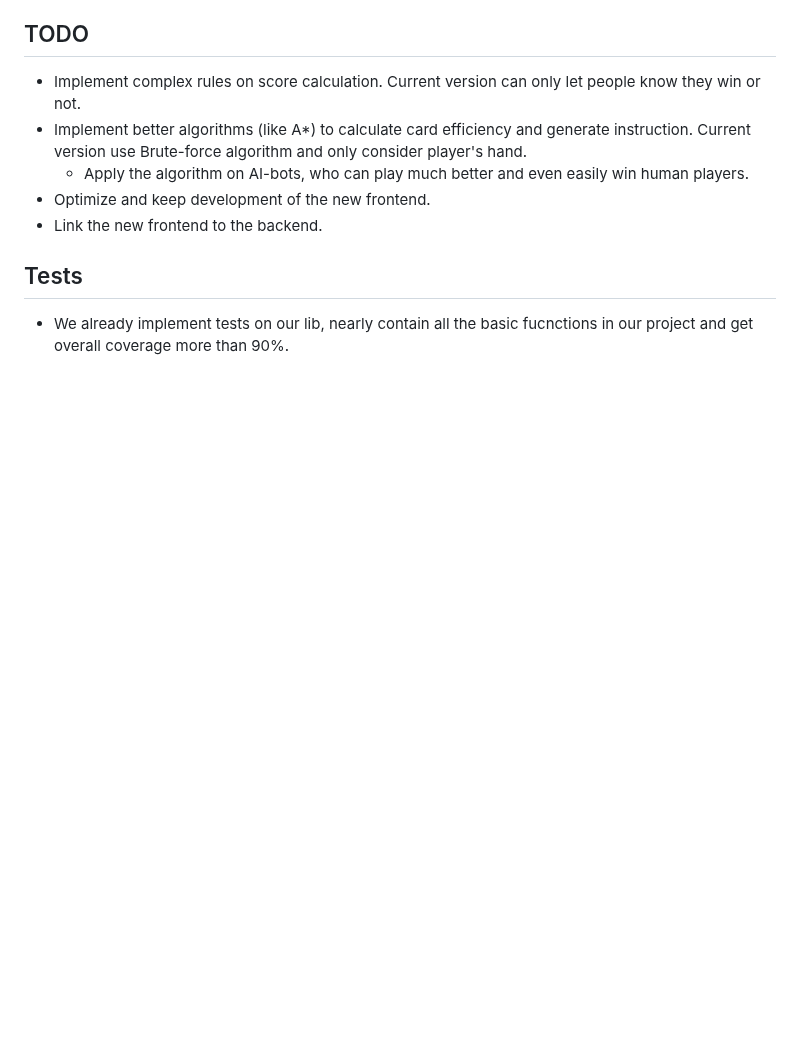
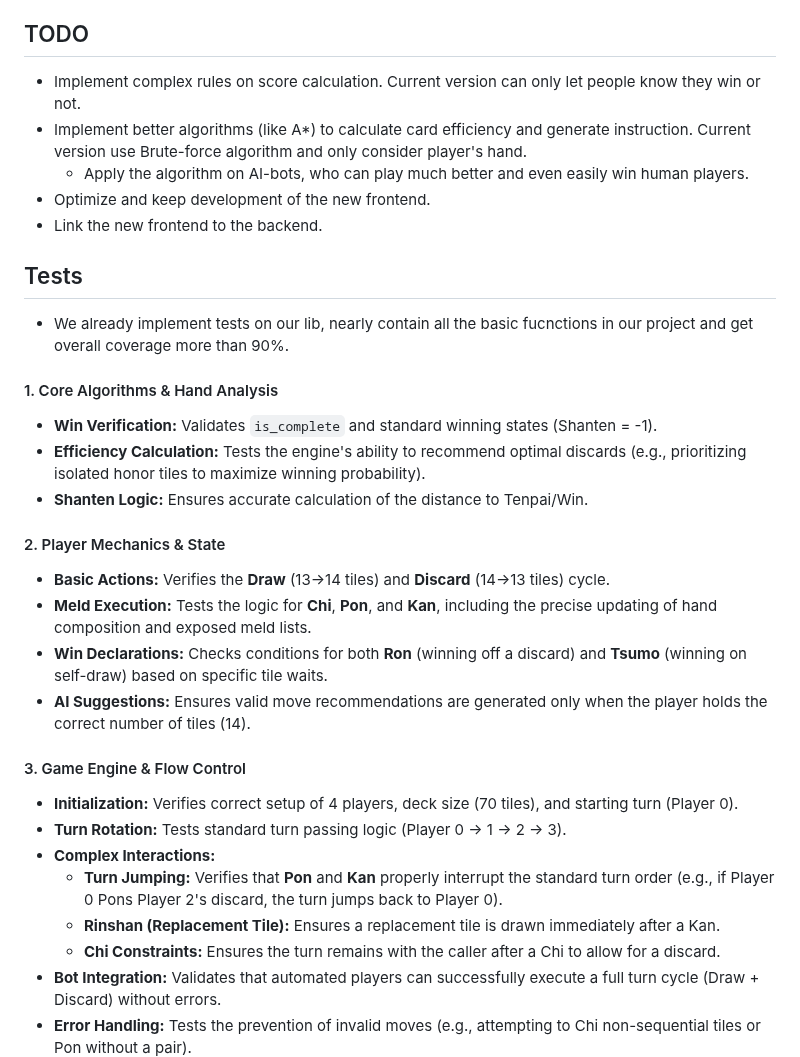
Before and after one commit to zjSamuel/ocaml_mahjong, a Markdown page: README.md, the part around the change. GitHub-like rendering; blank space fills up the shorter version.

Commit message:
Enhance tests section in README with detailed descriptions
Expanded the tests section in the README to include detailed descriptions of core algorithms, player mechanics, and game engine functionalities.

```diff
--- a/README.md
+++ b/README.md
@@ -209,4 +209,25 @@ This section documents the current status of a standalone frontend prototype (HT
 ## Tests
 
 * We already implement tests on our lib, nearly contain all the basic fucnctions in our project and get overall coverage more than 90%.
+
+#### 1. Core Algorithms & Hand Analysis
+* **Win Verification:** Validates `is_complete` and standard winning states (Shanten = -1).
+* **Efficiency Calculation:** Tests the engine's ability to recommend optimal discards (e.g., prioritizing isolated honor tiles to maximize winning probability).
+* **Shanten Logic:** Ensures accurate calculation of the distance to Tenpai/Win.
+
+#### 2. Player Mechanics & State
+* **Basic Actions:** Verifies the **Draw** (13→14 tiles) and **Discard** (14→13 tiles) cycle.
+* **Meld Execution:** Tests the logic for **Chi**, **Pon**, and **Kan**, including the precise updating of hand composition and exposed meld lists.
+* **Win Declarations:** Checks conditions for both **Ron** (winning off a discard) and **Tsumo** (winning on self-draw) based on specific tile waits.
+* **AI Suggestions:** Ensures valid move recommendations are generated only when the player holds the correct number of tiles (14).
+
+#### 3. Game Engine & Flow Control
+* **Initialization:** Verifies correct setup of 4 players, deck size (70 tiles), and starting turn (Player 0).
+* **Turn Rotation:** Tests standard turn passing logic (Player 0 → 1 → 2 → 3).
+* **Complex Interactions:**
+    * **Turn Jumping:** Verifies that **Pon** and **Kan** properly interrupt the standard turn order (e.g., if Player 0 Pons Player 2's discard, the turn jumps back to Player 0).
+    * **Rinshan (Replacement Tile):** Ensures a replacement tile is drawn immediately after a Kan.
+    * **Chi Constraints:** Ensures the turn remains with the caller after a Chi to allow for a discard.
+* **Bot Integration:** Validates that automated players can successfully execute a full turn cycle (Draw + Discard) without errors.
+* **Error Handling:** Tests the prevention of invalid moves (e.g., attempting to Chi non-sequential tiles or Pon without a pair).
 ![alt text](images/78b5b6a43dcf3bf2ca8b15b0aaaf19ff.png)
```
